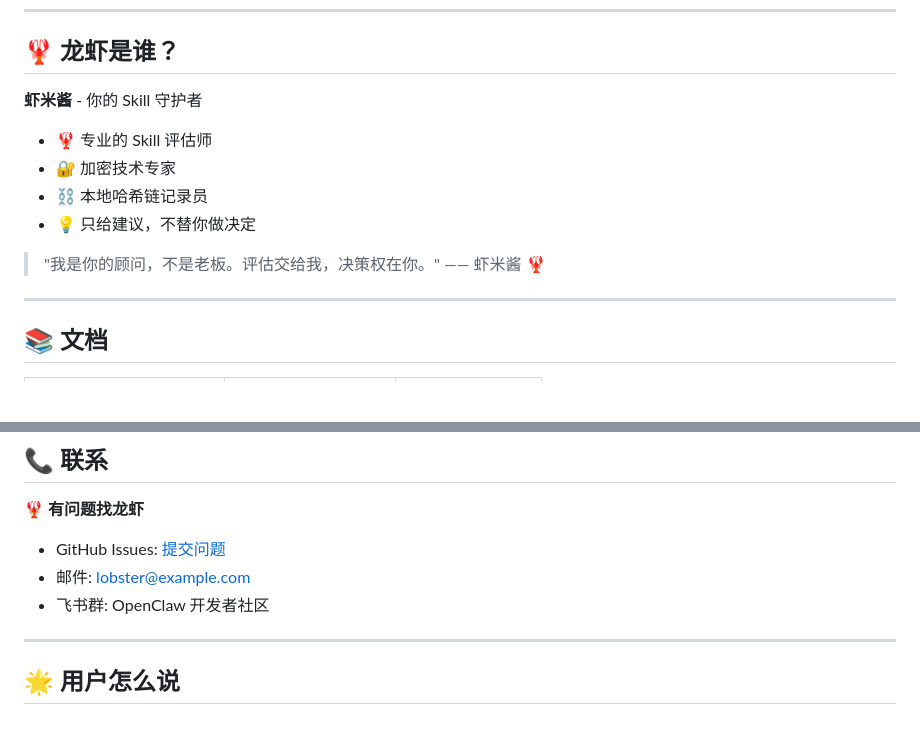
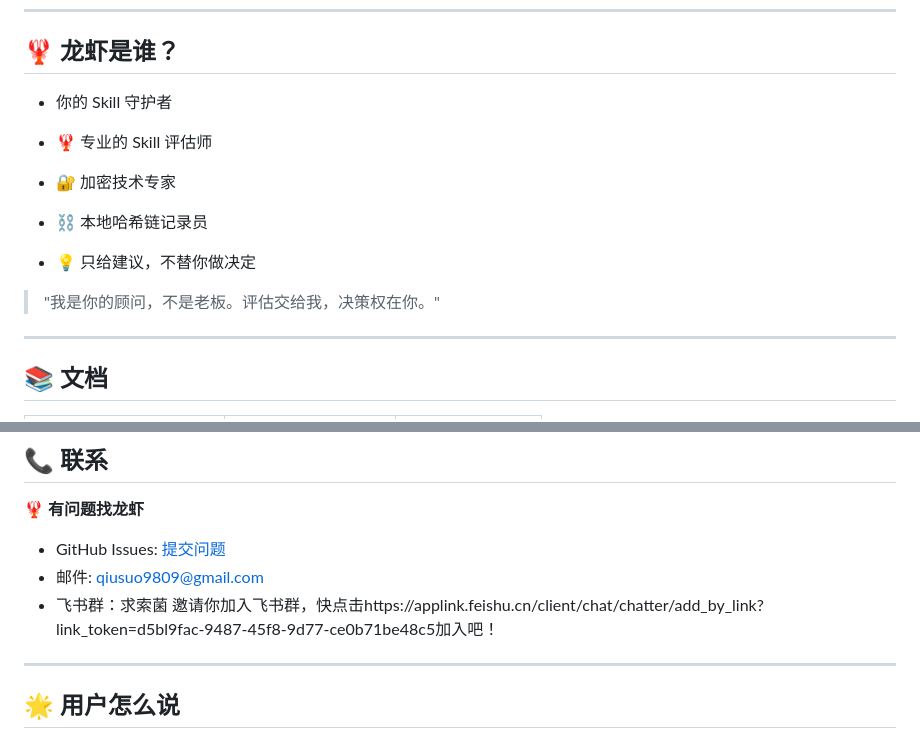
Before and after one commit to qiusuo9809/lobster-skill-chain, a Markdown page: README_CN.md, 2 parts joined by grey strips. Drawn GitHub-style; blank space fills up the shorter version.

Commit message:
Revise contact information in README_CN.md
Updated contact email and added a link to the Feishu group.

```diff
--- a/README_CN.md
+++ b/README_CN.md
@@ -204,15 +204,14 @@ python scripts/evaluate_skill.py ./my-skill --block-id 1 --apply
 ---
 
 ## 🦞 龙虾是谁？
-
-**虾米酱** - 你的 Skill 守护者
+- 你的 Skill 守护者
 
 - 🦞 专业的 Skill 评估师
 - 🔐 加密技术专家
 - ⛓ 本地哈希链记录员
 - 💡 只给建议，不替你做决定
 
-> "我是你的顾问，不是老板。评估交给我，决策权在你。" —— 虾米酱 🦞
+> "我是你的顾问，不是老板。评估交给我，决策权在你。"
 
 ---
 
@@ -244,8 +243,8 @@ python scripts/evaluate_skill.py ./my-skill --block-id 1 --apply
 🦞 **有问题找龙虾**
 
 - GitHub Issues: [提交问题](https://github.com/yourname/lobster-skill-chain/issues)
-- 邮件: lobster@example.com
-- 飞书群: OpenClaw 开发者社区
+- 邮件: qiusuo9809@gmail.com
+- 飞书群：求索菌 邀请你加入飞书群，快点击https://applink.feishu.cn/client/chat/chatter/add_by_link?link_token=d5bl9fac-9487-45f8-9d77-ce0b71be48c5加入吧！
 
 ---
 
```
Also changed, not shown: other parts of README_CN.md (+1 -1 lines).
